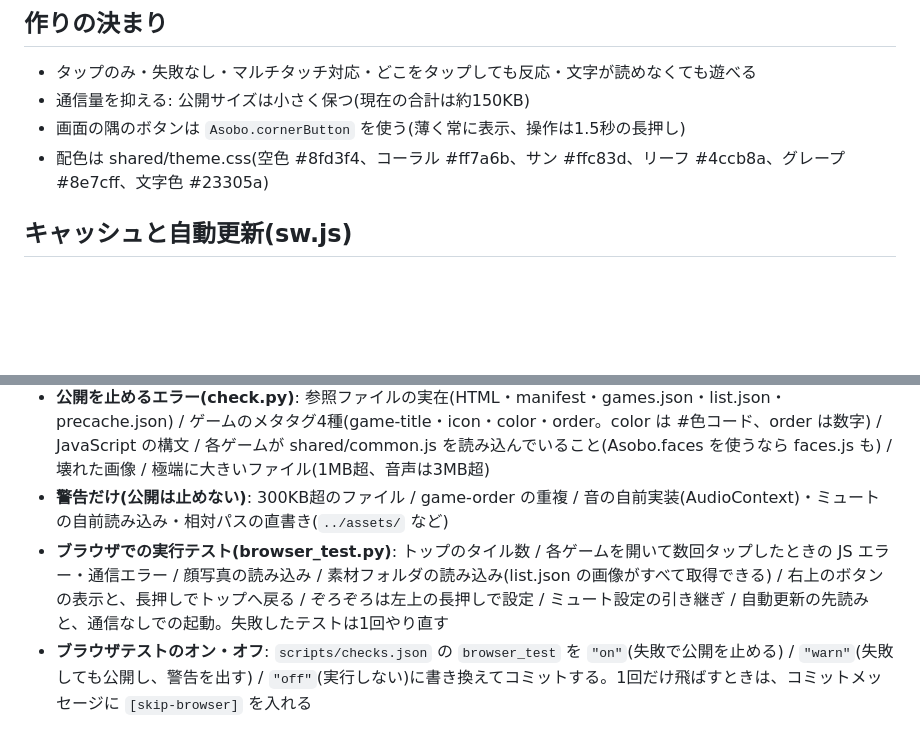
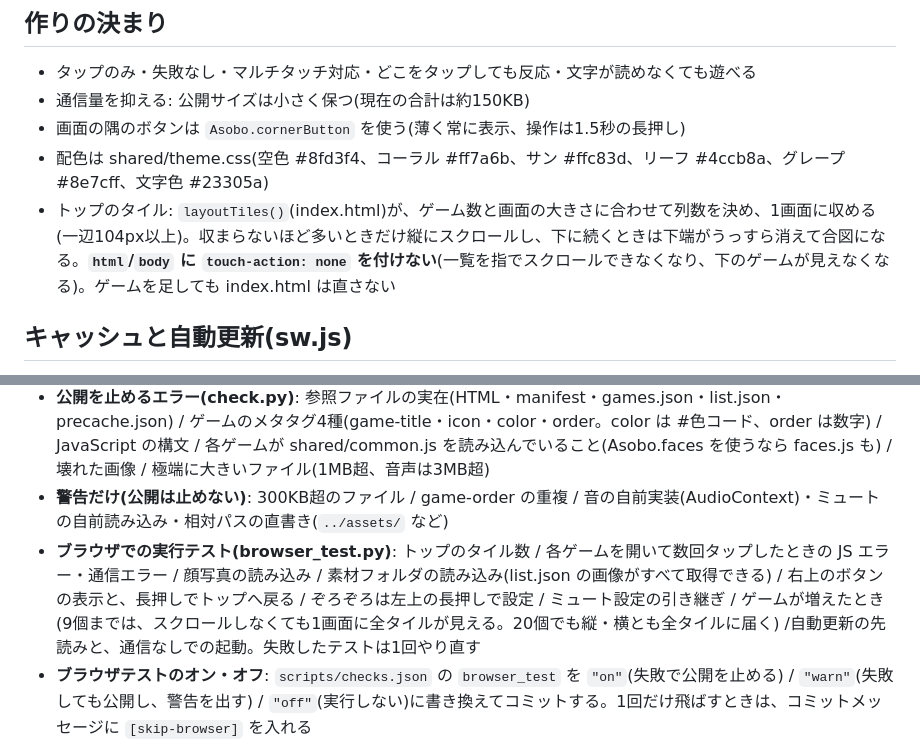
Before and after one commit to wjmgame/wjmgame, a Markdown page: docs/spec.md, 2 parts joined by grey strips. Rendered like a GitHub page; blank space fills up the shorter version.

```diff
--- a/docs/spec.md
+++ b/docs/spec.md
@@ -53,6 +53,7 @@
 - 通信量を抑える: 公開サイズは小さく保つ(現在の合計は約150KB)
 - 画面の隅のボタンは `Asobo.cornerButton` を使う(薄く常に表示、操作は1.5秒の長押し)
 - 配色は shared/theme.css(空色 #8fd3f4、コーラル #ff7a6b、サン #ffc83d、リーフ #4ccb8a、グレープ #8e7cff、文字色 #23305a)
+- トップのタイル: `layoutTiles()`(index.html)が、ゲーム数と画面の大きさに合わせて列数を決め、1画面に収める(一辺104px以上)。収まらないほど多いときだけ縦にスクロールし、下に続くときは下端がうっすら消えて合図になる。**`html`/`body` に `touch-action: none` を付けない**(一覧を指でスクロールできなくなり、下のゲームが見えなくなる)。ゲームを足しても index.html は直さない
 
 ## キャッシュと自動更新(sw.js)
 - 公開のたびに build.py が、サイト全体のハッシュを sw.js の `BUILD` に書き込む(`precache.json` も生成)。内容が変わると sw.js も変わり、ブラウザが更新を検知する。**`CACHE` の版数を手で上げる必要はない。`sw.js` の `BUILD = "dev"` は書き換えない**
@@ -65,7 +66,7 @@
 - 実行のきっかけ: `main` への push(公開あり) / プルリクエスト(チェックのみ、公開しない) / Actions タブからの手動実行(公開あり)。順番は build → check → ブラウザテスト → 公開。**エラーがあれば公開されず、今の公開版が残る**
 - **公開を止めるエラー(check.py)**: 参照ファイルの実在(HTML・manifest・games.json・list.json・precache.json) / ゲームのメタタグ4種(game-title・icon・color・order。color は #色コード、order は数字) / JavaScript の構文 / 各ゲームが shared/common.js を読み込んでいること(Asobo.faces を使うなら faces.js も) / 壊れた画像 / 極端に大きいファイル(1MB超、音声は3MB超)
 - **警告だけ(公開は止めない)**: 300KB超のファイル / game-order の重複 / 音の自前実装(AudioContext)・ミュートの自前読み込み・相対パスの直書き(`../assets/` など)
-- **ブラウザでの実行テスト(browser_test.py)**: トップのタイル数 / 各ゲームを開いて数回タップしたときの JS エラー・通信エラー / 顔写真の読み込み / 素材フォルダの読み込み(list.json の画像がすべて取得できる) / 右上のボタンの表示と、長押しでトップへ戻る / ぞろぞろは左上の長押しで設定 / ミュート設定の引き継ぎ / 自動更新の先読みと、通信なしでの起動。失敗したテストは1回やり直す
+- **ブラウザでの実行テスト(browser_test.py)**: トップのタイル数 / 各ゲームを開いて数回タップしたときの JS エラー・通信エラー / 顔写真の読み込み / 素材フォルダの読み込み(list.json の画像がすべて取得できる) / 右上のボタンの表示と、長押しでトップへ戻る / ぞろぞろは左上の長押しで設定 / ミュート設定の引き継ぎ / ゲームが増えたとき(9個までは、スクロールしなくても1画面に全タイルが見える。20個でも縦・横とも全タイルに届く) /自動更新の先読みと、通信なしでの起動。失敗したテストは1回やり直す
 - **ブラウザテストのオン・オフ**: `scripts/checks.json` の `browser_test` を `"on"`(失敗で公開を止める) / `"warn"`(失敗しても公開し、警告を出す) / `"off"`(実行しない)に書き換えてコミットする。1回だけ飛ばすときは、コミットメッセージに `[skip-browser]` を入れる
 - 自動では判断できないこと: 遊べるか・見た目・音の良し悪しは、実機で確認する
 
```
